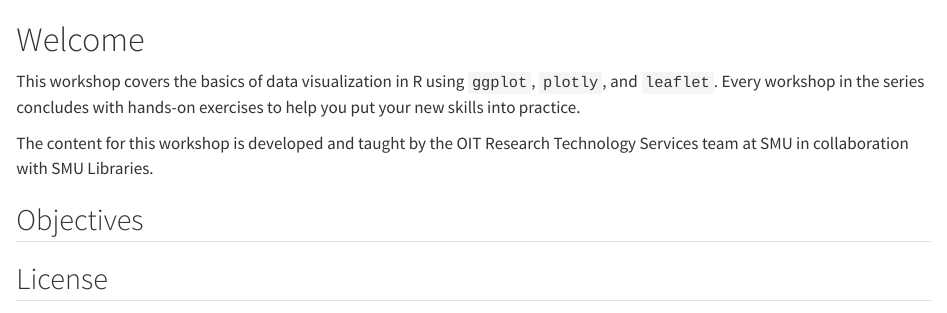
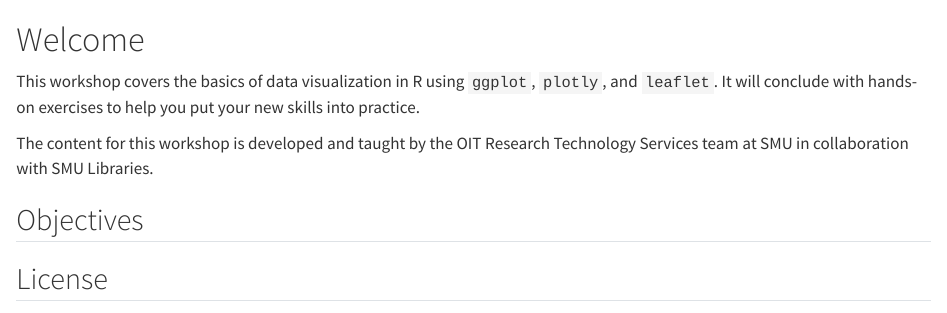
Before and after one commit to SouthernMethodistUniversity/data-viz-r, a Quarto document (index.qmd): the page in a window 1100 px wide, from its top. Rendered offline with R 4.5, knitr and Pandoc in place of Quarto, with nearby package versions.

Commit message:
update descriptions

```diff
--- a/index.qmd
+++ b/index.qmd
@@ -1,6 +1,6 @@
 # Welcome {.unnumbered}
 
-This workshop covers the basics of data visualization in R using `ggplot`, `plotly`, and `leaflet`. Every workshop in the series concludes with hands-on exercises to help you put your new skills into practice.
+This workshop covers the basics of data visualization in R using `ggplot`, `plotly`, and `leaflet`. It will conclude with hands-on exercises to help you put your new skills into practice.
 
 The content for this workshop is developed and taught by the OIT Research Technology Services team at SMU in collaboration with SMU Libraries.
 
```
Also changed, not shown: README.md.
